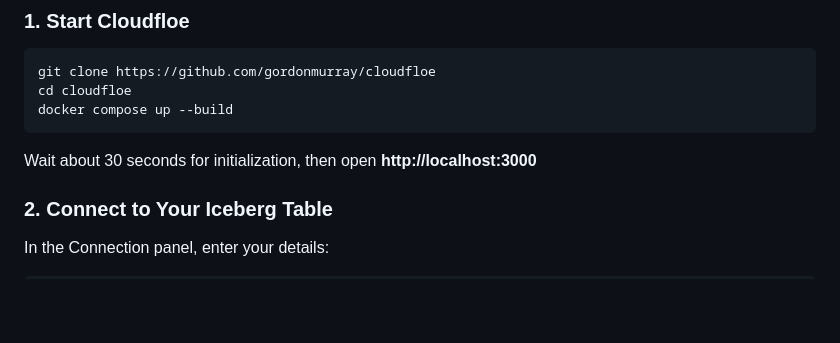
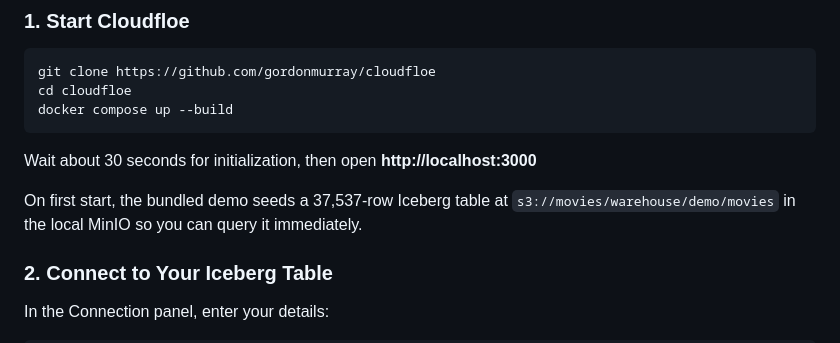
Before and after one commit to gordonmurray/cloudfloe, a Markdown page: README.md, the part around one of its changes. Rendered like a GitHub page; blank space fills up the shorter version.

````diff
--- a/README.md
+++ b/README.md
@@ -62,6 +64,8 @@ docker compose up --build
 ```
 
 Wait about 30 seconds for initialization, then open **http://localhost:3000**
+
+On first start, the bundled demo seeds a 37,537-row Iceberg table at `s3://movies/warehouse/demo/movies` in the local MinIO so you can query it immediately.
 
 ### 2. Connect to Your Iceberg Table
 
````
Also changed, not shown: other parts of README.md (+2 -0 lines).
